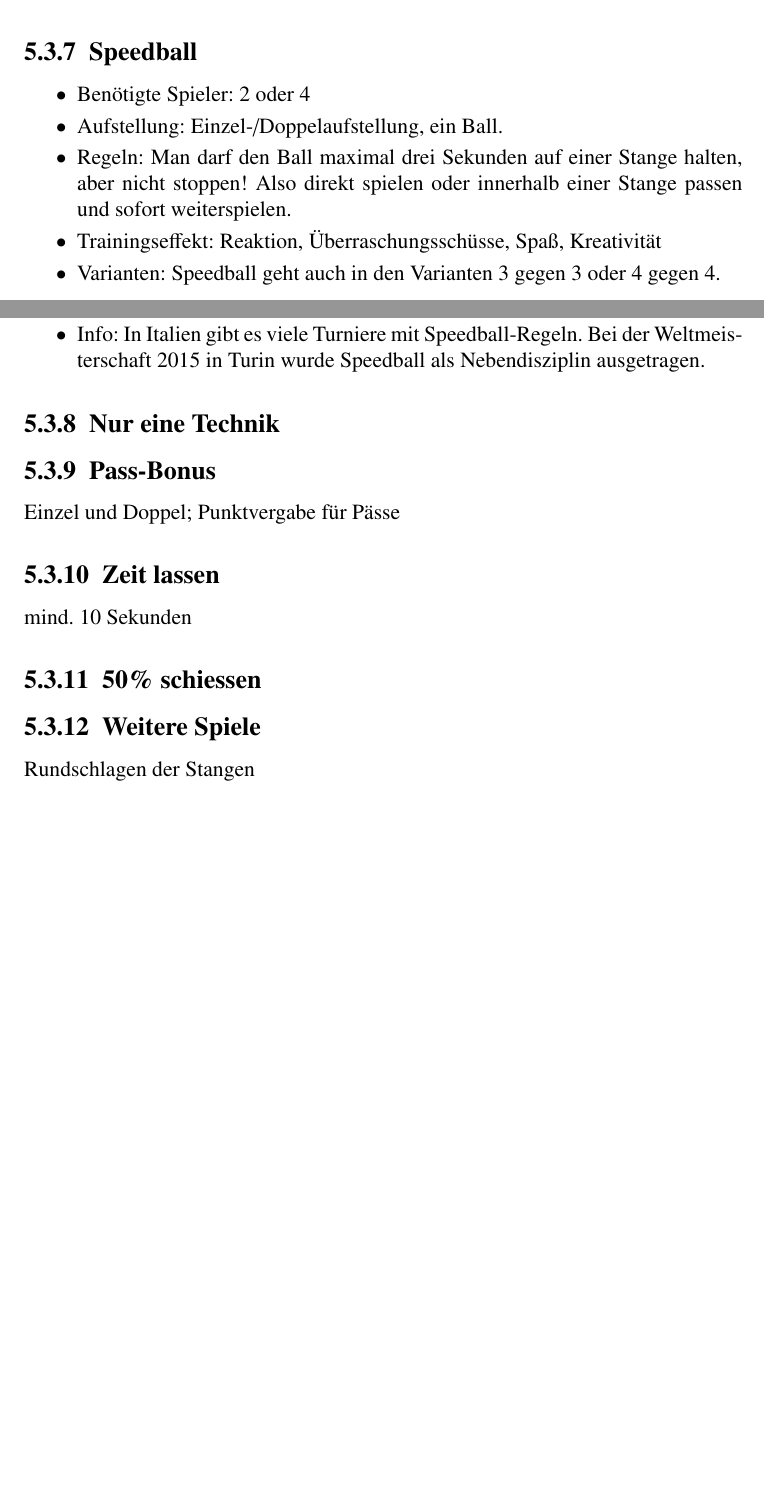
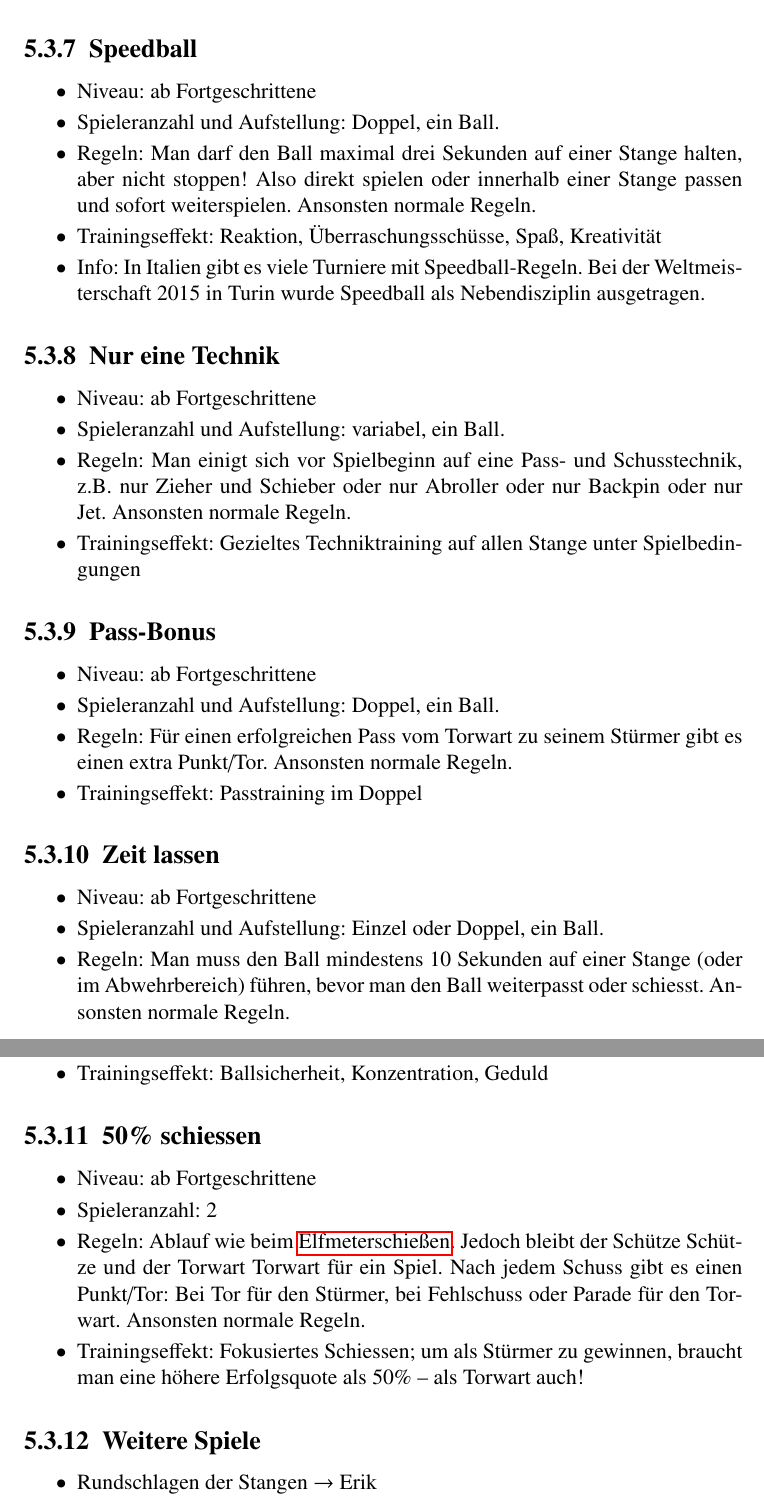
Before and after one commit to jandefoos/grundlagen, a LaTeX book (grundlagen.tex, which reads chap/spielformen.tex): two parts of pages 16 and 17 of 23 before the commit and two parts of pages 18 and 19 of 25 after it, joined at a grey line, cut so that both start at the same text, the shorter picture padded with empty space. Compiled offline with pdfLaTeX.

Commit message:
Spielformen Verion 1, Glossar update

```diff
--- a/chap/spielformen.tex
+++ b/chap/spielformen.tex
@@ -291,4 +324,3 @@ Torwartduell (Goalie War) anstelle von Einzel (2)
 %%%%%%%%%%%%%%%%%%%%%%%%%%%%%%%%%%%%%%%%
 \subsection{One touch}
 \label{spielformen:sonderregeln:onetouch}
-Sofort schießen
@@ -295,41 +332,80 @@ Sofort schießen
+\item Trainingseffekt: Reaktion, Überraschungsschüsse, Spaß, Kreativität
+\end{itemize}
+
 
 %%%%%%%%%%%%%%%%%%%%%%%%%%%%%%%%%%%%%%%%
 \subsection{Speedball}
 \label{spielformen:sonderregeln:speedball}
 
 \begin{itemize}
-\item Benötigte Spieler: 2 oder 4
-\item Aufstellung: Einzel-/Doppelaufstellung, ein Ball.
+\item Niveau: ab Fortgeschrittene
+\item Spieleranzahl und Aufstellung: Doppel, ein Ball.
 \item Regeln: Man darf den Ball maximal drei Sekunden auf einer Stange halten, aber
 nicht stoppen! Also direkt spielen oder innerhalb einer Stange passen und sofort
-weiterspielen.
+weiterspielen. Ansonsten normale Regeln.
 \item Trainingseffekt: Reaktion, Überraschungsschüsse, Spaß, Kreativität
-\item Varianten: Speedball geht auch in den Varianten 3 gegen 3 oder 4 gegen 4.
 \item Info: In Italien gibt es viele Turniere mit Speedball-Regeln. Bei der Weltmeisterschaft 2015 in Turin wurde Speedball als Nebendisziplin ausgetragen.
 \end{itemize}
+
 
 %%%%%%%%%%%%%%%%%%%%%%%%%%%%%%%%%%%%%%%%
 \subsection{Nur eine Technik}
 \label{spielformen:sonderregeln:nureinetechnik}
 
+\begin{itemize}
+\item Niveau: ab Fortgeschrittene
+\item Spieleranzahl und Aufstellung: variabel, ein Ball.
+\item Regeln: Man einigt sich vor Spielbeginn auf eine Pass- und Schusstechnik, z.B. nur Zieher und Schieber oder nur Abroller oder nur Backpin oder nur Jet.
+Ansonsten normale Regeln.
+\item Trainingseffekt: Gezieltes Techniktraining auf allen Stange unter Spielbedingungen
+\end{itemize}
 
 
 %%%%%%%%%%%%%%%%%%%%%%%%%%%%%%%%%%%%%%%%
 \subsection{Pass-Bonus}
 \label{spielformen:sonderregeln:passbonus}
-Einzel und Doppel; Punktvergabe für Pässe
+
+\begin{itemize}
+\item Niveau: ab Fortgeschrittene
+\item Spieleranzahl und Aufstellung: Doppel, ein Ball.
+\item Regeln: Für einen erfolgreichen Pass vom Torwart zu seinem Stürmer gibt es einen extra Punkt/Tor.
+Ansonsten normale Regeln.
+\item Trainingseffekt: Passtraining im Doppel
+\end{itemize}
+
 
 %%%%%%%%%%%%%%%%%%%%%%%%%%%%%%%%%%%%%%%%
 \subsection{Zeit lassen}
 \label{spielformen:sonderregeln:zeitlassen}
-mind. 10 Sekunden
+
+\begin{itemize}
+\item Niveau: ab Fortgeschrittene
+\item Spieleranzahl und Aufstellung: Einzel oder Doppel, ein Ball.
+\item Regeln:
+Man muss den Ball mindestens 10 Sekunden auf einer Stange (oder im Abwehrbereich) führen, bevor man den Ball weiterpasst oder schiesst.
+Ansonsten normale Regeln.
+\item Trainingseffekt: Ballsicherheit, Konzentration, Geduld
+\end{itemize}
+
 
 %%%%%%%%%%%%%%%%%%%%%%%%%%%%%%%%%%%%%%%%
 \subsection{50\% schiessen}
 \label{spielformen:sonderregeln:zeitlassen}
 
+\begin{itemize}
+\item Niveau: ab Fortgeschrittene
+\item Spieleranzahl: 2
+\item Regeln:
+Ablauf wie beim \nameref{spielformen:sonderregeln:elfmeter}. Jedoch bleibt der Schütze Schütze und der Torwart Torwart für ein Spiel. Nach jedem Schuss gibt es einen Punkt/Tor: Bei Tor für den Stürmer, bei Fehlschuss oder Parade für den Torwart.
+Ansonsten normale Regeln.
+\item Trainingseffekt: Fokusiertes Schiessen; um als Stürmer zu gewinnen, braucht man eine höhere Erfolgsquote als 50\% -- als Torwart auch!
+\end{itemize}
+
+
 %%%%%%%%%%%%%%%%%%%%%%%%%%%%%%%%%%%%%%%%
 \subsection{Weitere Spiele}
 \label{spielformen:sonderregeln:weiteres}
 
-Rundschlagen der Stangen
+\begin{itemize}
+\item Rundschlagen der Stangen $\rightarrow$ Erik
+\end{itemize}
```
Also changed, not shown: chap/glossar.tex (+15 -0 lines), chap/spielformen.tex (66 more changed lines).
